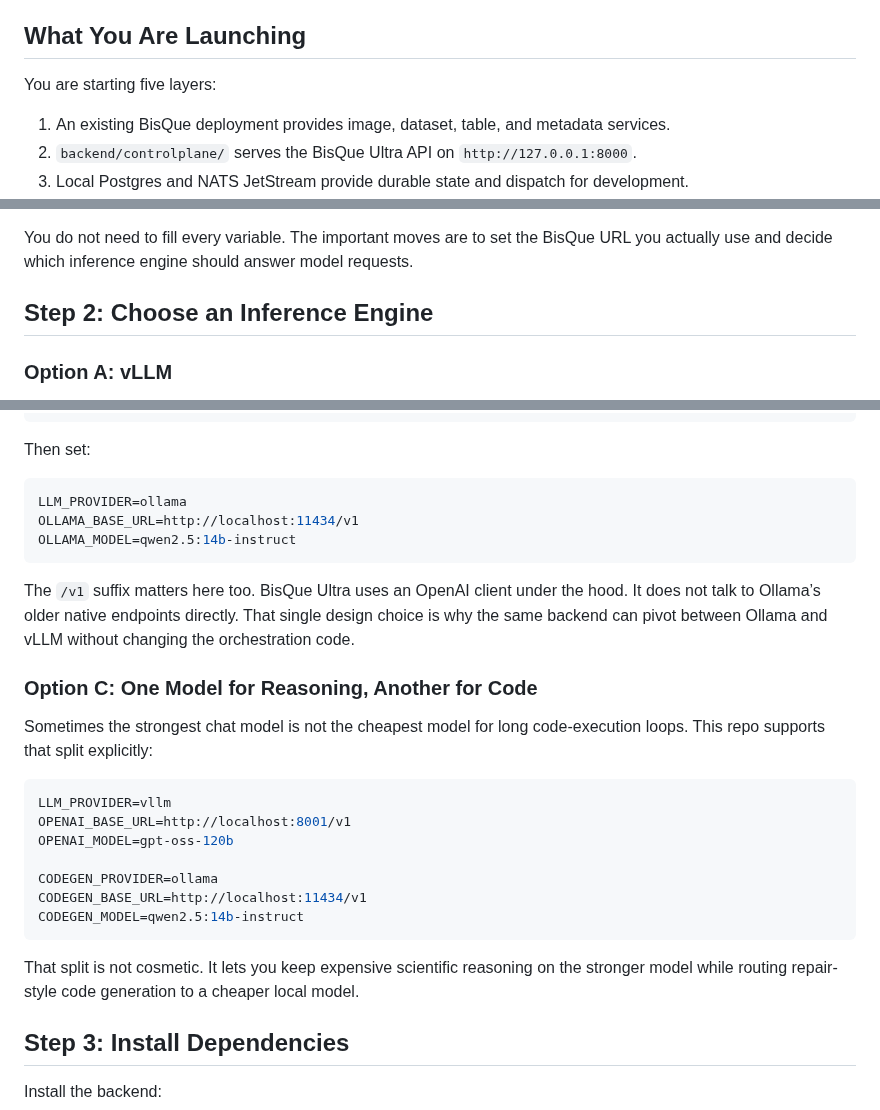
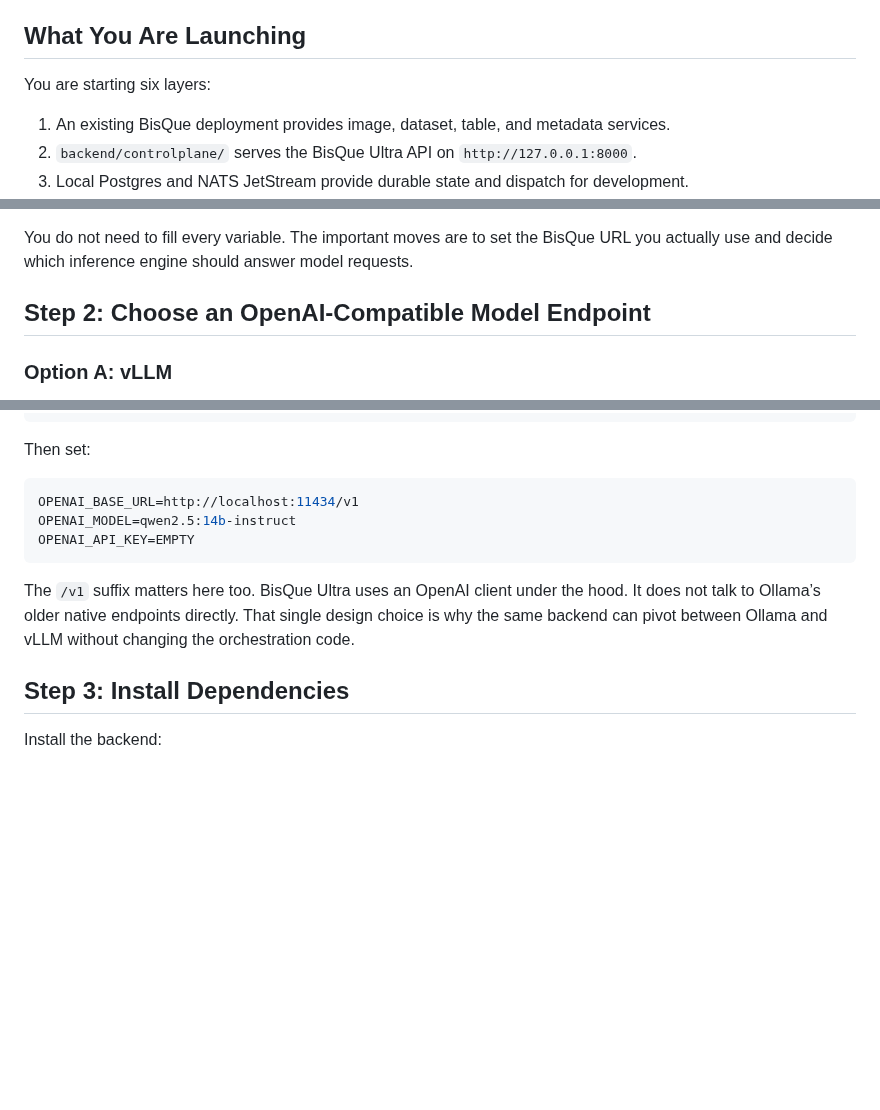
Before and after one commit to amilworks/ultra, a Markdown page: README.md, 3 parts joined by grey strips. Drawn GitHub-style; blank space fills up the shorter version.

````diff
--- a/README.md
+++ b/README.md
@@ -24,7 +24,7 @@ Production deployment and operator runbooks are intentionally kept in private in
 
 ## What You Are Launching
 
-You are starting five layers:
+You are starting six layers:
 
 1. An existing BisQue deployment provides image, dataset, table, and metadata services.
 2. `backend/controlplane/` serves the BisQue Ultra API on `http://127.0.0.1:8000`.
@@ -86,7 +80,7 @@ The public template is now local-first. It no longer points to an internal lab s
 
 You do not need to fill every variable. The important moves are to set the BisQue URL you actually use and decide which inference engine should answer model requests.
 
-## Step 2: Choose an Inference Engine
+## Step 2: Choose an OpenAI-Compatible Model Endpoint
 
 ### Option A: vLLM
 
@@ -133,28 +126,12 @@ ollama pull qwen2.5:14b-instruct
 Then set:
 
 ```bash
-LLM_PROVIDER=ollama
-OLLAMA_BASE_URL=http://localhost:11434/v1
-OLLAMA_MODEL=qwen2.5:14b-instruct
+OPENAI_BASE_URL=http://localhost:11434/v1
+OPENAI_MODEL=qwen2.5:14b-instruct
+OPENAI_API_KEY=EMPTY
 ```
 
 The `/v1` suffix matters here too. BisQue Ultra uses an OpenAI client under the hood. It does not talk to Ollama’s older native endpoints directly. That single design choice is why the same backend can pivot between Ollama and vLLM without changing the orchestration code.
-
-### Option C: One Model for Reasoning, Another for Code
-
-Sometimes the strongest chat model is not the cheapest model for long code-execution loops. This repo supports that split explicitly:
-
-```bash
-LLM_PROVIDER=vllm
-OPENAI_BASE_URL=http://localhost:8001/v1
-OPENAI_MODEL=gpt-oss-120b
-
-CODEGEN_PROVIDER=ollama
-CODEGEN_BASE_URL=http://localhost:11434/v1
-CODEGEN_MODEL=qwen2.5:14b-instruct
-```
-
-That split is not cosmetic. It lets you keep expensive scientific reasoning on the stronger model while routing repair-style code generation to a cheaper local model.
 
 ## Step 3: Install Dependencies
 
````
Also changed, not shown: other parts of README.md (+10 -16 lines), .github/assets/bisque-ultra-github-hero.jpg (added), 1 other file.
